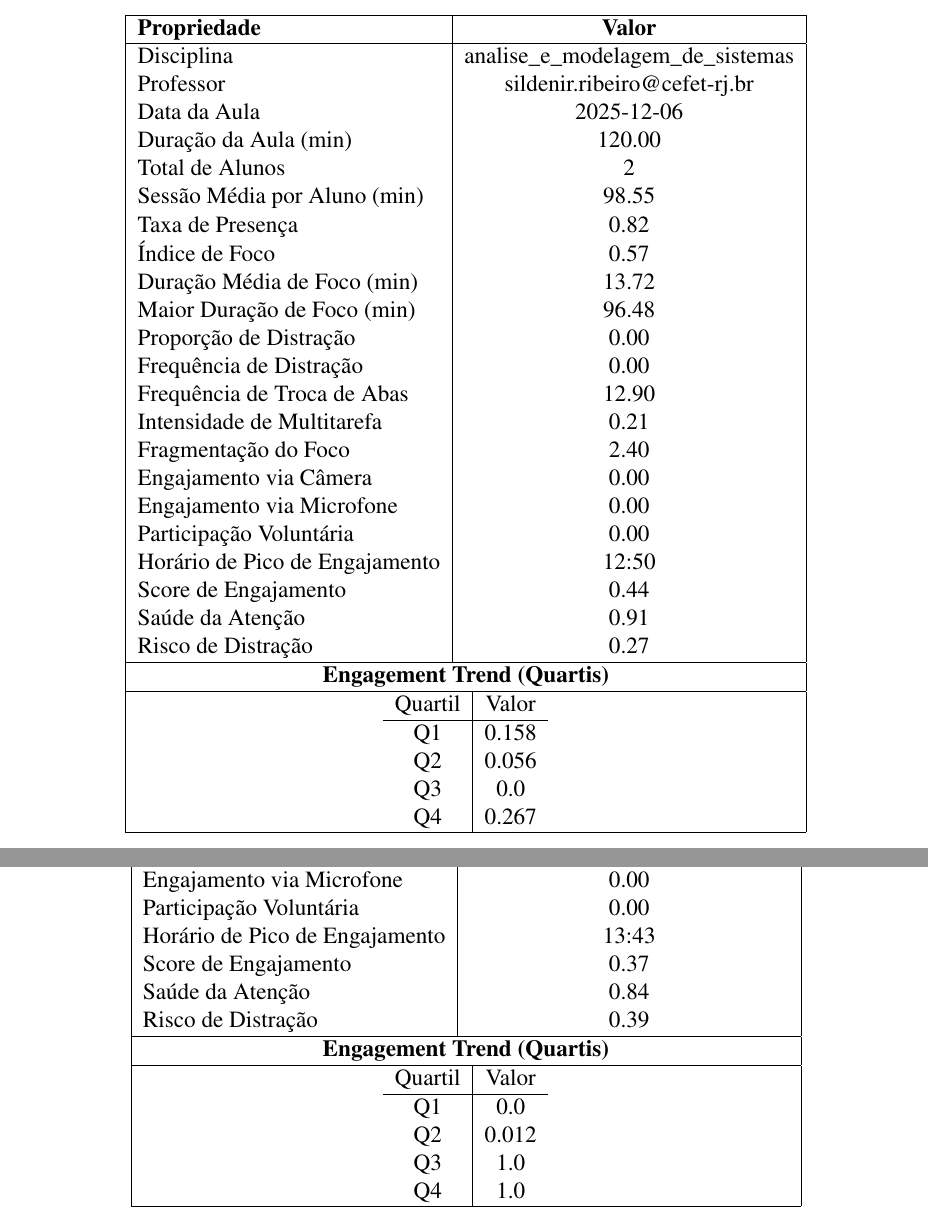
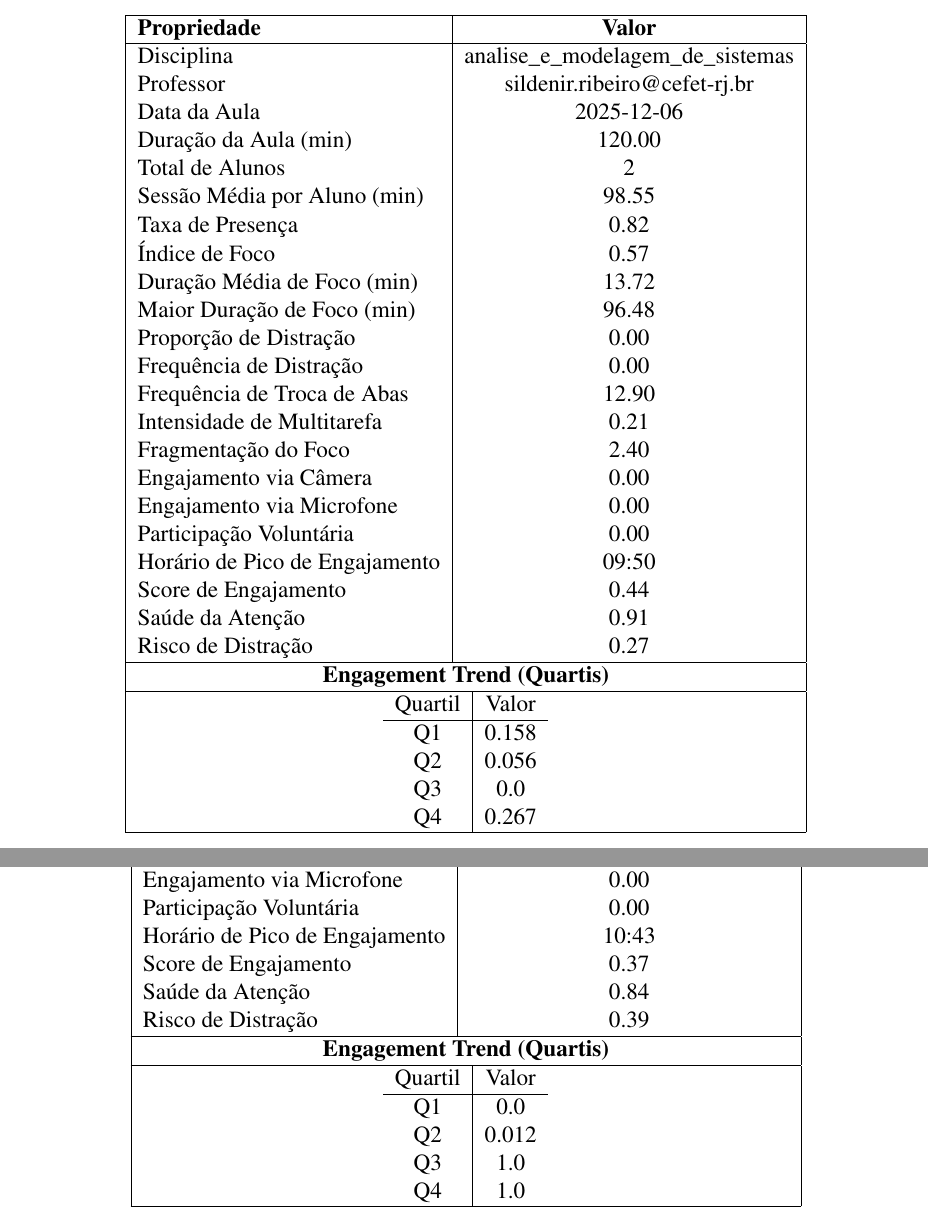
Before and after one commit to Manoel-Mieiro/tcc, a LaTeX thesis (main.tex, which reads tables/espeon_aml_data.tex, tables/espeon_poo_data.tex): two parts of pages 64 and 65 of 84, joined at a grey line, cut so that both start at the same text. Compiled offline with pdfLaTeX.

Commit message:
fix: ajustando utc-3 nas tabelas

```diff
--- a/tables/espeon_aml_data.tex
+++ b/tables/espeon_aml_data.tex
@@ -23,7 +23,7 @@
         Engajamento via Câmera & 0.00 \\
         Engajamento via Microfone & 0.00 \\
         Participação Voluntária & 0.00 \\
-        Horário de Pico de Engajamento & 12:50 \\
+        Horário de Pico de Engajamento & 09:50 \\
         Score de Engajamento & 0.44 \\
         Saúde da Atenção & 0.91 \\
         Risco de Distração & 0.27 \\
--- a/tables/espeon_poo_data.tex
+++ b/tables/espeon_poo_data.tex
@@ -23,7 +23,7 @@
         Engajamento via Câmera & 0.00 \\
         Engajamento via Microfone & 0.00 \\
         Participação Voluntária & 0.00 \\
-        Horário de Pico de Engajamento & 13:43 \\
+        Horário de Pico de Engajamento & 10:43 \\
         Score de Engajamento & 0.37 \\
         Saúde da Atenção & 0.84 \\
         Risco de Distração & 0.39 \\
```
Also changed, not shown: chapters/results/results.prog_web.tex (+1 -1 lines).
